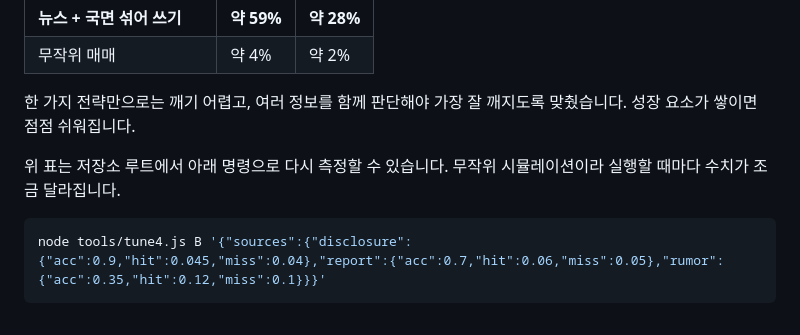
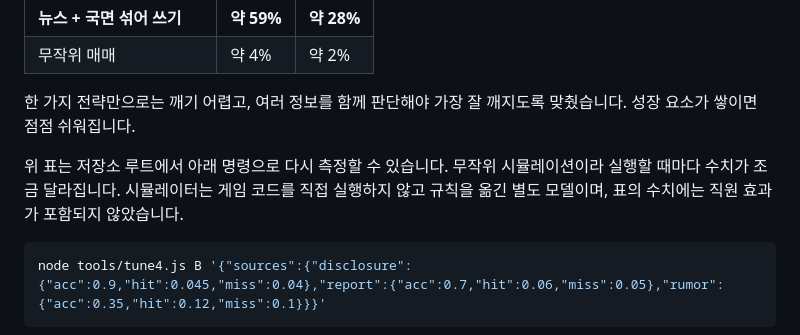
Before and after one commit to Chan-pj/TraderGame-Mobile-, a Markdown page: README.md, the part around the change. Drawn GitHub-style.

Commit message:
README에 시뮬레이션 범위 설명 추가
Co-Authored-By: Claude Opus 5.5 <noreply@anthropic.com>

````diff
--- a/README.md
+++ b/README.md
@@ -70,7 +70,7 @@
 
 한 가지 전략만으로는 깨기 어렵고, 여러 정보를 함께 판단해야 가장 잘 깨지도록 맞췄습니다. 성장 요소가 쌓이면 점점 쉬워집니다.
 
-위 표는 저장소 루트에서 아래 명령으로 다시 측정할 수 있습니다. 무작위 시뮬레이션이라 실행할 때마다 수치가 조금 달라집니다.
+위 표는 저장소 루트에서 아래 명령으로 다시 측정할 수 있습니다. 무작위 시뮬레이션이라 실행할 때마다 수치가 조금 달라집니다. 시뮬레이터는 게임 코드를 직접 실행하지 않고 규칙을 옮긴 별도 모델이며, 표의 수치에는 직원 효과가 포함되지 않았습니다.
 
 ```bash
 node tools/tune4.js B '{"sources":{"disclosure":{"acc":0.9,"hit":0.045,"miss":0.04},"report":{"acc":0.7,"hit":0.06,"miss":0.05},"rumor":{"acc":0.35,"hit":0.12,"miss":0.1}}}'
````
